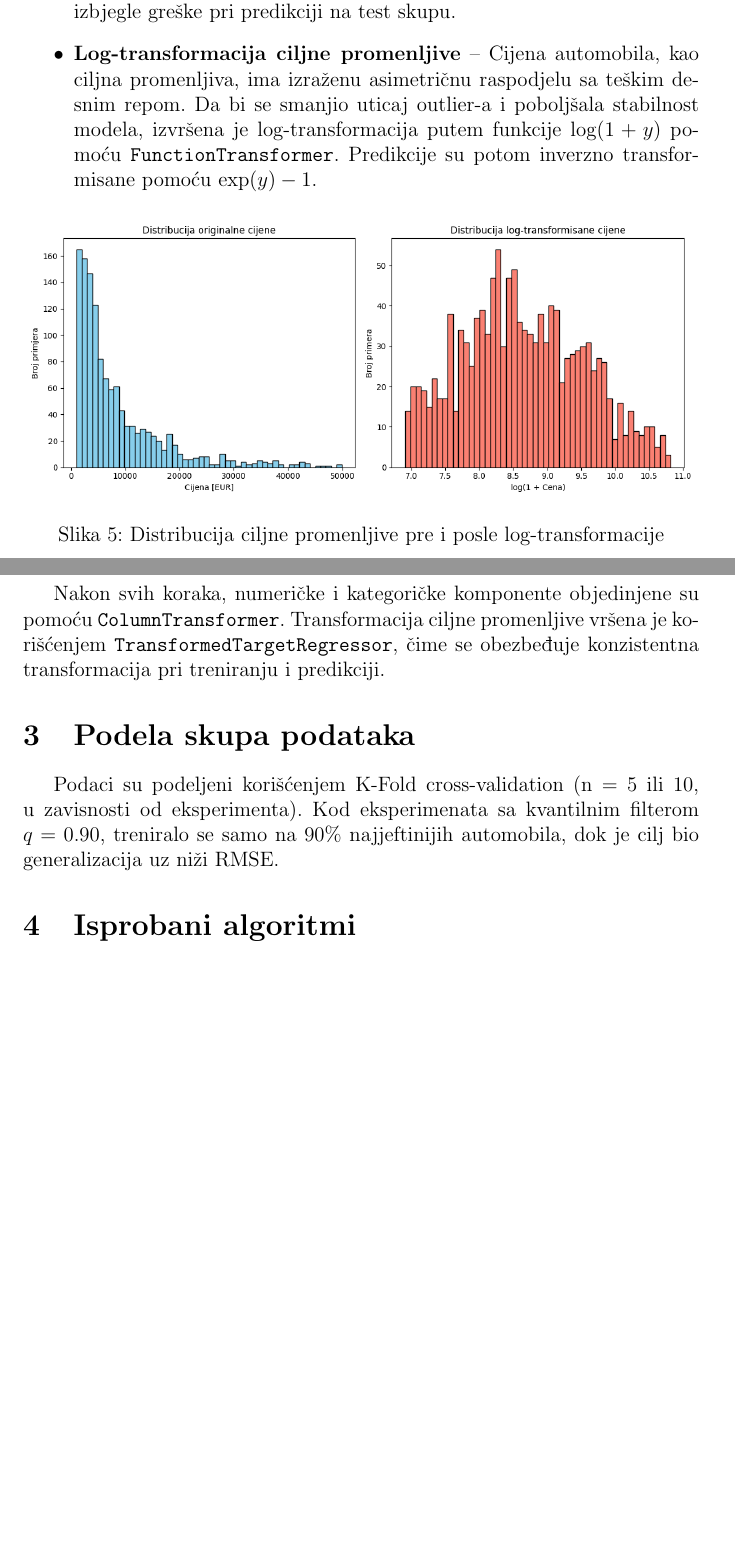
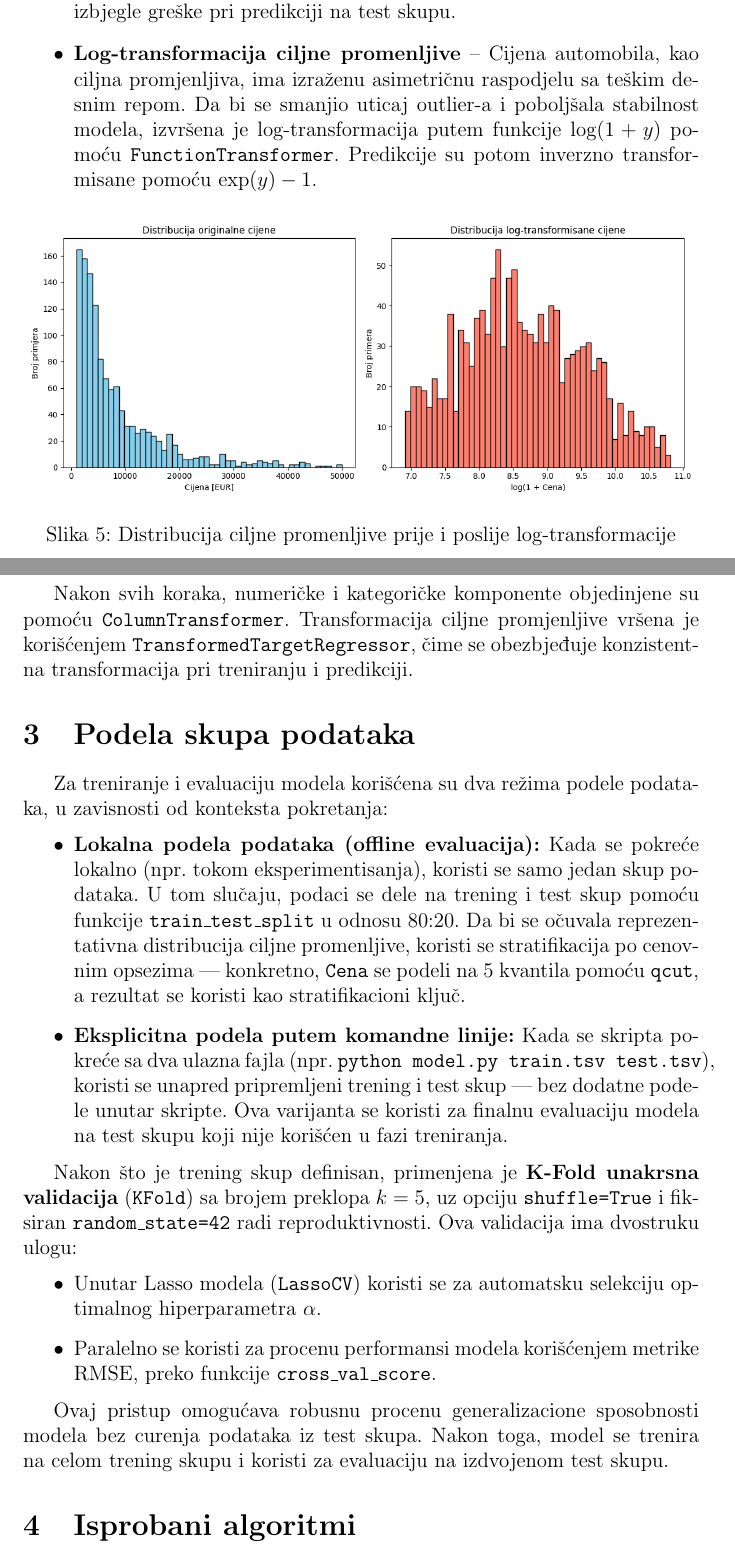
Before and after one commit to Tekisha/linear-regression, a LaTeX document (izvjestaj.tex): two parts of pages 5 and 6 of 7, joined at a grey line, cut so that both start at the same text, the shorter picture padded with empty space. Compiled offline with pdfLaTeX.

Commit message:
feat: update report

```diff
--- a/izvjestaj.tex
+++ b/izvjestaj.tex
@@ -134,20 +134,35 @@ Pre nego što je model treniran, podaci su prošli kroz preprocesiranje sa cilje
     \end{itemize}
     Svaka od njih je kodirana tehnikom \textbf{One-Hot Encoding} kako bi se izbjegle greške pri predikciji na test skupu.
 
-    \item \textbf{Log-transformacija ciljne promenljive} – Cijena automobila, kao ciljna promenljiva, ima izraženu asimetričnu raspodjelu sa teškim desnim repom. Da bi se smanjio uticaj outlier-a i poboljšala stabilnost modela, izvršena je log-transformacija putem funkcije $\log(1 + y)$ pomoću \texttt{FunctionTransformer}. Predikcije su potom inverzno transformisane pomoću $\exp(y) - 1$.
+    \item \textbf{Log-transformacija ciljne promenljive} – Cijena automobila, kao ciljna promjenljiva, ima izraženu asimetričnu raspodjelu sa teškim desnim repom. Da bi se smanjio uticaj outlier-a i poboljšala stabilnost modela, izvršena je log-transformacija putem funkcije $\log(1 + y)$ pomoću \texttt{FunctionTransformer}. Predikcije su potom inverzno transformisane pomoću $\exp(y) - 1$.
 	\begin{figure}[H]
 	    \centering
 	    \includegraphics[width=\textwidth]{log_transformacija_cena.png}
-	    \caption{Distribucija ciljne promenljive pre i posle log-transformacije}
+	    \caption{Distribucija ciljne promenljive prije i poslije log-transformacije}
 	    \label{fig:log_transform}
 	\end{figure}
 \end{itemize}
 
-Nakon svih koraka, numeričke i kategoričke komponente objedinjene su pomoću \texttt{ColumnTransformer}. Transformacija ciljne promenljive vršena je korišćenjem \texttt{TransformedTargetRegressor}, čime se obezbeđuje konzistentna transformacija pri treniranju i predikciji.
+Nakon svih koraka, numeričke i kategoričke komponente objedinjene su pomoću \texttt{ColumnTransformer}. Transformacija ciljne promjenljive vršena je korišćenjem \texttt{TransformedTargetRegressor}, čime se obezbjeđuje konzistentna transformacija pri treniranju i predikciji.
 
 \section{Podela skupa podataka}
 
-Podaci su podeljeni korišćenjem K-Fold cross-validation (n = 5 ili 10, u zavisnosti od eksperimenta). Kod eksperimenata sa kvantilnim filterom $q=0.90$, treniralo se samo na 90\% najjeftinijih automobila, dok je cilj bio generalizacija uz niži RMSE.
+Za treniranje i evaluaciju modela korišćena su dva režima podele podataka, u zavisnosti od konteksta pokretanja:
+
+\begin{itemize}
+    \item \textbf{Lokalna podela podataka (offline evaluacija):} Kada se pokreće lokalno (npr. tokom eksperimentisanja), koristi se samo jedan skup podataka. U tom slučaju, podaci se dele na trening i test skup pomoću funkcije \texttt{train\_test\_split} u odnosu 80:20. Da bi se očuvala reprezentativna distribucija ciljne promenljive, koristi se stratifikacija po cenovnim opsezima — konkretno, \texttt{Cena} se podeli na 5 kvantila pomoću \texttt{qcut}, a rezultat se koristi kao stratifikacioni ključ.
+
+    \item \textbf{Eksplicitna podela putem komandne linije:} Kada se skripta pokreće sa dva ulazna fajla (npr. \texttt{python model.py train.tsv test.tsv}), koristi se unapred pripremljeni trening i test skup — bez dodatne podele unutar skripte. Ova varijanta se koristi za finalnu evaluaciju modela na test skupu koji nije korišćen u fazi treniranja.
+\end{itemize}
+
+Nakon što je trening skup definisan, primenjena je \textbf{K-Fold unakrsna validacija} (\texttt{KFold}) sa brojem preklopa $k = 5$, uz opciju \texttt{shuffle=True} i fiksiran \texttt{random\_state=42} radi reproduktivnosti. Ova validacija ima dvostruku ulogu:
+
+\begin{itemize}
+    \item Unutar Lasso modela (\texttt{LassoCV}) koristi se za automatsku selekciju optimalnog hiperparametra $\alpha$.
+    \item Paralelno se koristi za procenu performansi modela korišćenjem metrike RMSE, preko funkcije \texttt{cross\_val\_score}.
+\end{itemize}
+
+Ovaj pristup omogućava robusnu procenu generalizacione sposobnosti modela bez curenja podataka iz test skupa. Nakon toga, model se trenira na celom trening skupu i koristi za evaluaciju na izdvojenom test skupu.
 
 \section{Isprobani algoritmi}
 
```
Also changed, not shown: izvjestaj.pdf, izvjestaj.tex (2 more changed lines), 2 other files.
